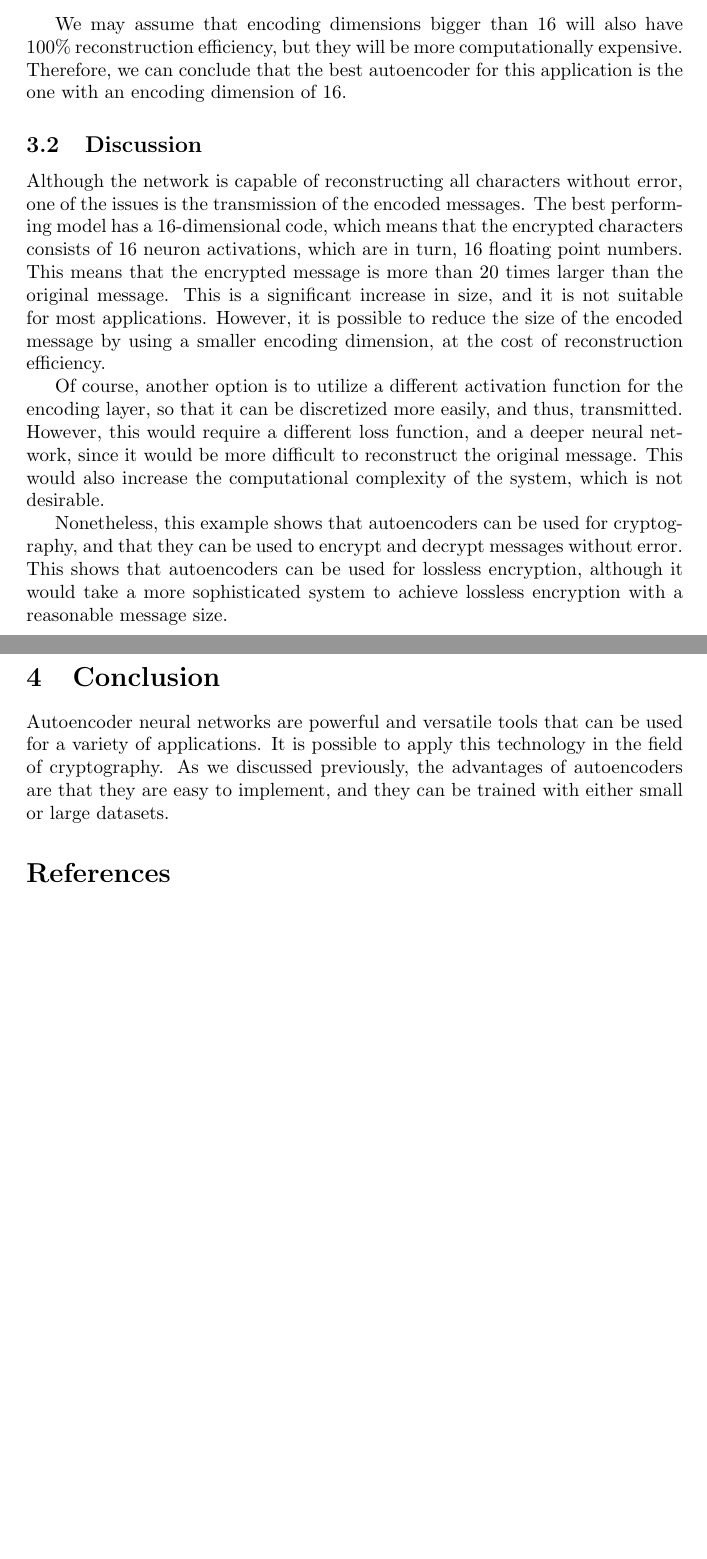
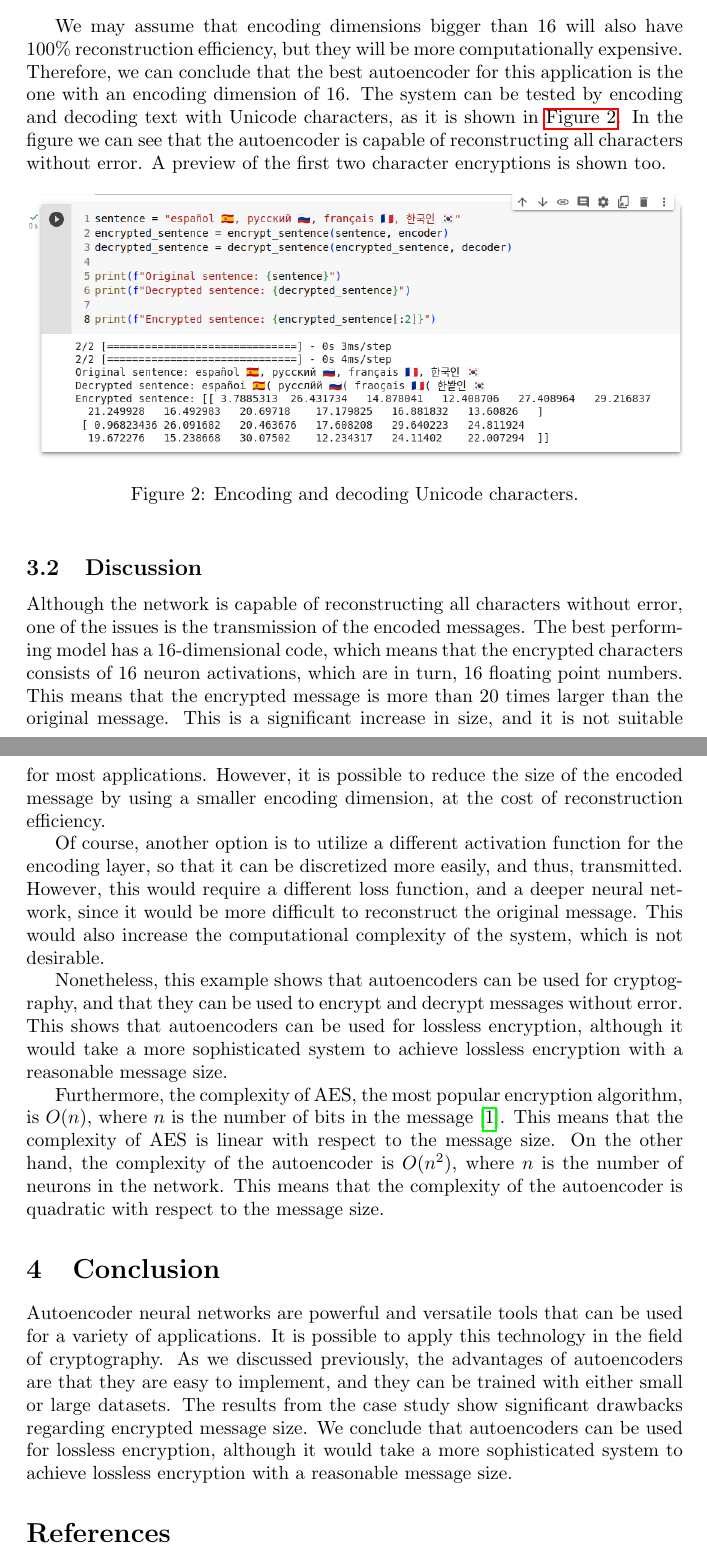
Before and after one commit to jaimeteb/autoencoder-cryptography, a LaTeX document (essay.tex, which reads chapters/casestudy.tex, chapters/conclusion.tex): two parts of pages 4 and 5 of 5 before the commit and two parts of pages 4 and 5 of 6 after it, joined at a grey line, cut so that both start at the same text, the shorter picture padded with empty space. Compiled offline with pdfLaTeX.

Commit message:
ksnkjanskdjna

```diff
--- a/chapters/casestudy.tex
+++ b/chapters/casestudy.tex
@@ -29,7 +29,14 @@ The results of reconstruction efficiency for the different encoding dimensions a
     \label{tab:results}
 \end{table}
 
-We may assume that encoding dimensions bigger than 16 will also have 100\% reconstruction efficiency, but they will be more computationally expensive. Therefore, we can conclude that the best autoencoder for this application is the one with an encoding dimension of 16.
+We may assume that encoding dimensions bigger than 16 will also have 100\% reconstruction efficiency, but they will be more computationally expensive. Therefore, we can conclude that the best autoencoder for this application is the one with an encoding dimension of 16. The system can be tested by encoding and decoding text with Unicode characters, as it is shown in \autoref{fig:unicode}. In the figure we can see that the autoencoder is capable of reconstructing all characters without error. A preview of the first two character encryptions is shown too.
+
+\begin{figure}[h]
+    \centering
+    \includegraphics[width=\textwidth]{img/unicode.png}
+    \caption{Encoding and decoding Unicode characters.}
+    \label{fig:unicode}
+\end{figure}
 
 \subsection{Discussion}
 
@@ -39,4 +46,4 @@ Of course, another option is to utilize a different activation function for the
 
 Nonetheless, this example shows that autoencoders can be used for cryptography, and that they can be used to encrypt and decrypt messages without error. This shows that autoencoders can be used for lossless encryption, although it would take a more sophisticated system to achieve lossless encryption with a reasonable message size.
 
-% Furthermore, there are security concerns
+Furthermore, the complexity of AES, the most popular encryption algorithm, is $O(n)$, where $n$ is the number of bits in the message \cite{aes}. This means that the complexity of AES is linear with respect to the message size. On the other hand, the complexity of the autoencoder is $O(n^2)$, where $n$ is the number of neurons in the network. This means that the complexity of the autoencoder is quadratic with respect to the message size.
--- a/chapters/conclusion.tex
+++ b/chapters/conclusion.tex
@@ -1,3 +1,3 @@
 % Conclusion
 
-Autoencoder neural networks are powerful and versatile tools that can be used for a variety of applications. It is possible to apply this technology in the field of cryptography. As we discussed previously, the advantages of autoencoders are that they are easy to implement, and they can be trained with either small or large datasets.
+Autoencoder neural networks are powerful and versatile tools that can be used for a variety of applications. It is possible to apply this technology in the field of cryptography. As we discussed previously, the advantages of autoencoders are that they are easy to implement, and they can be trained with either small or large datasets. The results from the case study show significant drawbacks regarding encrypted message size. We conclude that autoencoders can be used for lossless encryption, although it would take a more sophisticated system to achieve lossless encryption with a reasonable message size.
--- a/essay.tex
+++ b/essay.tex
@@ -17,7 +17,13 @@
 % title
 \title{Autoencoder Neural Networks for Digital Cryptography}
 \author{Jaime Tenorio}
-\date{Óbuda University \\ John von Neumann Faculty of Informatics \\ Information and Coding Theory \\ May 2023}
+\date{
+    Óbuda University \\
+    John von Neumann Faculty of Informatics \\
+    Information and Coding Theory \\
+    Dr. Márta Takács \\
+    May 2023
+}
 
 % references
 \addbibresource{bib/references.bib}
```
Also changed, not shown: essay.pdf, img/unicode.png (added).
